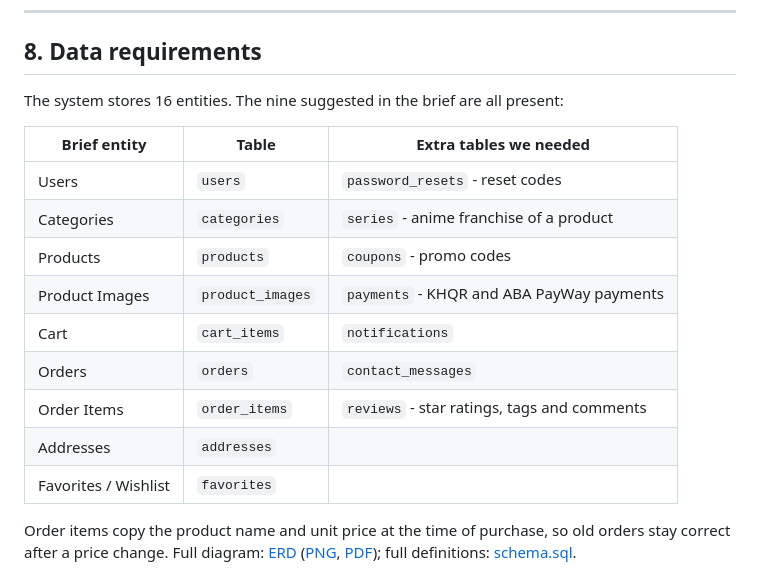
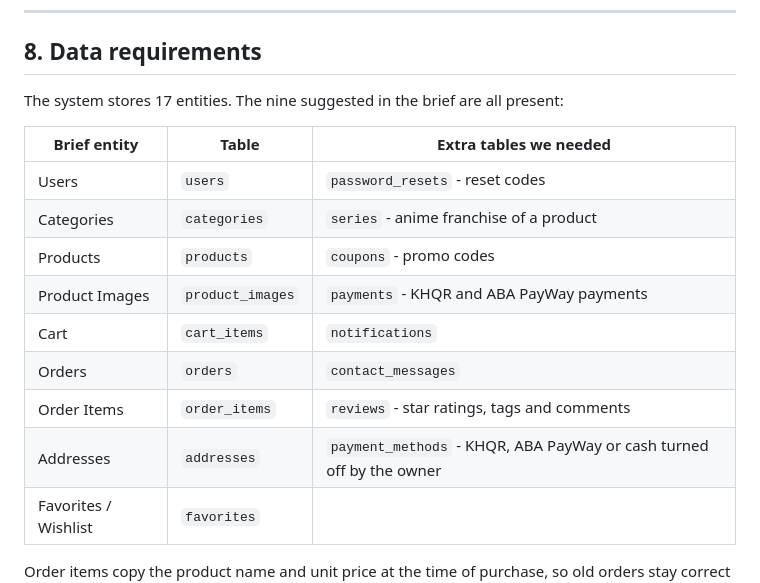
Before and after one commit to Vanchha16/MA_Final, a Markdown page: docs/requirements/REQUIREMENTS.md, the part around one of its changes. GitHub-like rendering.

```diff
--- a/docs/requirements/REQUIREMENTS.md
+++ b/docs/requirements/REQUIREMENTS.md
@@ -251,7 +251,7 @@ Priority: **M** = Must (in the brief), **S** = Should (needed for a real shop),
 
 ## 8. Data requirements
 
-The system stores 16 entities. The nine suggested in the brief are all present:
+The system stores 17 entities. The nine suggested in the brief are all present:
 
 | Brief entity | Table | Extra tables we needed |
 |---|---|---|
@@ -262,7 +262,7 @@ The system stores 16 entities. The nine suggested in the brief are all present:
 | Cart | `cart_items` | `notifications` |
 | Orders | `orders` | `contact_messages` |
 | Order Items | `order_items` | `reviews` - star ratings, tags and comments |
-| Addresses | `addresses` | |
+| Addresses | `addresses` | `payment_methods` - KHQR, ABA PayWay or cash turned off by the owner |
 | Favorites / Wishlist | `favorites` | |
 
 Order items copy the product name and unit price at the time of purchase, so old orders stay correct after a price change. Full diagram: [ERD](../database/ERD.md) ([PNG](../database/erd.png), [PDF](../database/erd.pdf)); full definitions: [schema.sql](../database/schema.sql).
```
Also changed, not shown: other parts of docs/requirements/REQUIREMENTS.md (+22 -0 lines), docs/requirements/diagrams/dfd-level-0.png (added), docs/requirements/diagrams/dfd-level-1.png (added), 3 other files.
